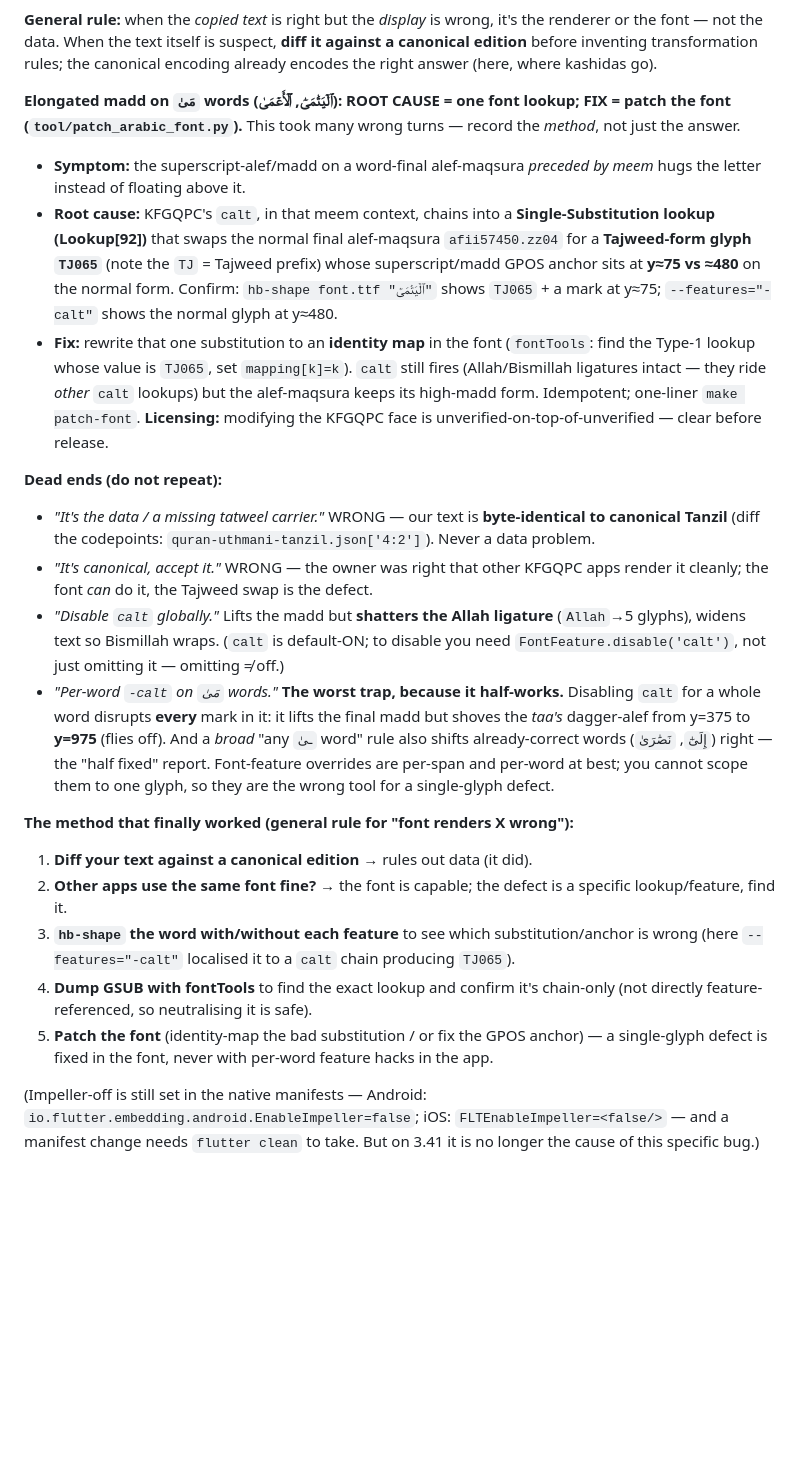
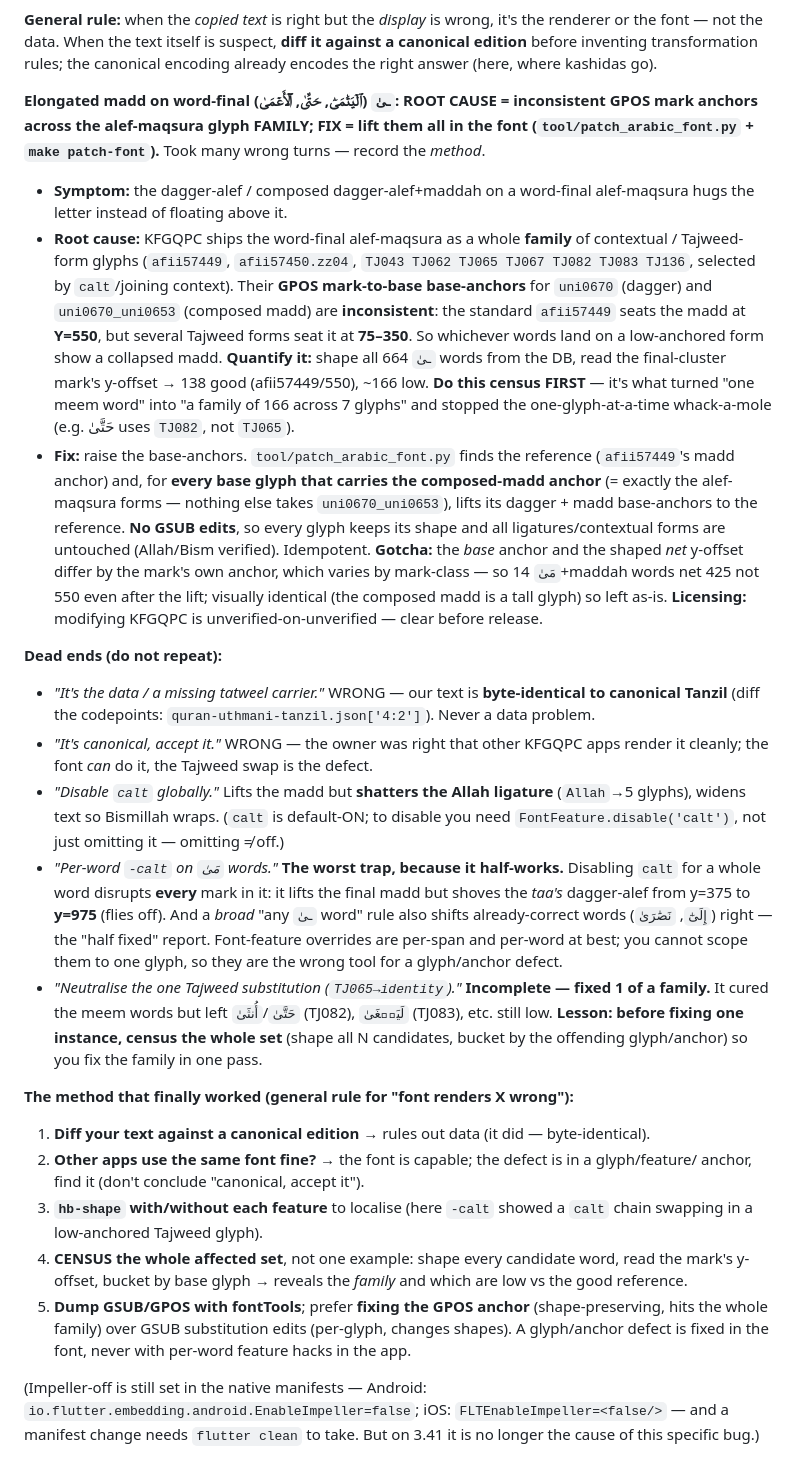
Before and after one commit to mdarif/alquran-app, a Markdown page: LEARNINGS.md, the part around the change. Drawn GitHub-style; blank space fills up the shorter version.

Commit message:
Docs: madd fix is a whole-family GPOS anchor lift; census-first method
Update the record: root cause is inconsistent mark anchors across the alef-maqsura
glyph family (afii57449 good at 550; several Tajweed forms 75-350), fixed by
raising them all to the reference — not the earlier single-glyph GSUB neutralise
(which missed TJ082/083 etc.). Add the 'census the whole set before fixing one'
lesson and prefer GPOS-anchor fixes over GSUB edits.

```diff
--- a/LEARNINGS.md
+++ b/LEARNINGS.md
@@ -174,21 +174,29 @@ renderer or the font — not the data. When the text itself is suspect, **diff i
 canonical edition** before inventing transformation rules; the canonical encoding already
 encodes the right answer (here, where kashidas go).
 
-**Elongated madd on `مَىٰ` words (ٱلۡيَتَٰمَىٰٓ, ٱلۡأَعۡمَىٰ): ROOT CAUSE = one font lookup; FIX =
-patch the font (`tool/patch_arabic_font.py`).** This took many wrong turns — record the *method*,
-not just the answer.
-- **Symptom:** the superscript-alef/madd on a word-final alef-maqsura *preceded by meem* hugs the
+**Elongated madd on word-final `ـىٰ` (ٱلۡيَتَٰمَىٰٓ, حَتَّىٰ, ٱلۡأَعۡمَىٰ): ROOT CAUSE = inconsistent
+GPOS mark anchors across the alef-maqsura glyph FAMILY; FIX = lift them all in the font
+(`tool/patch_arabic_font.py` + `make patch-font`).** Took many wrong turns — record the *method*.
+- **Symptom:** the dagger-alef / composed dagger-alef+maddah on a word-final alef-maqsura hugs the
   letter instead of floating above it.
-- **Root cause:** KFGQPC's `calt`, in that meem context, chains into a **Single-Substitution
-  lookup (Lookup[92])** that swaps the normal final alef-maqsura `afii57450.zz04` for a
-  **Tajweed-form glyph `TJ065`** (note the `TJ` = Tajweed prefix) whose superscript/madd GPOS
-  anchor sits at **y≈75 vs ≈480** on the normal form. Confirm: `hb-shape font.ttf "ٱلۡيَتَٰمَىٰٓ"`
-  shows `TJ065` + a mark at y≈75; `--features="-calt"` shows the normal glyph at y≈480.
-- **Fix:** rewrite that one substitution to an **identity map** in the font (`fontTools`: find the
-  Type-1 lookup whose value is `TJ065`, set `mapping[k]=k`). `calt` still fires (Allah/Bismillah
-  ligatures intact — they ride *other* `calt` lookups) but the alef-maqsura keeps its high-madd
-  form. Idempotent; one-liner `make patch-font`. **Licensing:** modifying the KFGQPC face is
-  unverified-on-top-of-unverified — clear before release.
+- **Root cause:** KFGQPC ships the word-final alef-maqsura as a whole **family** of contextual /
+  Tajweed-form glyphs (`afii57449`, `afii57450.zz04`, `TJ043 TJ062 TJ065 TJ067 TJ082 TJ083 TJ136`,
+  selected by `calt`/joining context). Their **GPOS mark-to-base base-anchors** for `uni0670`
+  (dagger) and `uni0670_uni0653` (composed madd) are **inconsistent**: the standard `afii57449`
+  seats the madd at **Y=550**, but several Tajweed forms seat it at **75–350**. So whichever words
+  land on a low-anchored form show a collapsed madd. **Quantify it:** shape all 664 `ـىٰ` words from
+  the DB, read the final-cluster mark's y-offset → 138 good (afii57449/550), ~166 low. **Do this
+  census FIRST** — it's what turned "one meem word" into "a family of 166 across 7 glyphs" and
+  stopped the one-glyph-at-a-time whack-a-mole (e.g. حَتَّىٰ uses `TJ082`, not `TJ065`).
+- **Fix:** raise the base-anchors. `tool/patch_arabic_font.py` finds the reference (`afii57449`'s
+  madd anchor) and, for **every base glyph that carries the composed-madd anchor** (= exactly the
+  alef-maqsura forms — nothing else takes `uni0670_uni0653`), lifts its dagger + madd base-anchors
+  to the reference. **No GSUB edits**, so every glyph keeps its shape and all ligatures/contextual
+  forms are untouched (Allah/Bism verified). Idempotent. **Gotcha:** the *base* anchor and the
+  shaped *net* y-offset differ by the mark's own anchor, which varies by mark-class — so 14
+  `مَىٰ`+maddah words net 425 not 550 even after the lift; visually identical (the composed madd is
+  a tall glyph) so left as-is. **Licensing:** modifying KFGQPC is unverified-on-unverified — clear
+  before release.
 
 **Dead ends (do not repeat):**
 - *"It's the data / a missing tatweel carrier."* WRONG — our text is **byte-identical to canonical
@@ -203,18 +211,23 @@ not just the answer.
   dagger-alef from y=375 to **y=975** (flies off). And a *broad* "any `ـىٰ` word" rule also shifts
   already-correct words (`إِلَىٰٓ`, `نَصَٰرَىٰ`) right — the "half fixed" report. Font-feature
   overrides are per-span and per-word at best; you cannot scope them to one glyph, so they are the
-  wrong tool for a single-glyph defect.
+  wrong tool for a glyph/anchor defect.
+- *"Neutralise the one Tajweed substitution (`TJ065→identity`)."* **Incomplete — fixed 1 of a
+  family.** It cured the meem words but left `حَتَّىٰ`/`أُنثَىٰ` (TJ082), `لَيَطۡغَىٰ` (TJ083), etc.
+  still low. **Lesson: before fixing one instance, census the whole set** (shape all N candidates,
+  bucket by the offending glyph/anchor) so you fix the family in one pass.
 
 **The method that finally worked (general rule for "font renders X wrong"):**
-1. **Diff your text against a canonical edition** → rules out data (it did).
-2. **Other apps use the same font fine?** → the font is capable; the defect is a specific
-   lookup/feature, find it.
-3. **`hb-shape` the word with/without each feature** to see which substitution/anchor is wrong
-   (here `--features="-calt"` localised it to a `calt` chain producing `TJ065`).
-4. **Dump GSUB with fontTools** to find the exact lookup and confirm it's chain-only (not directly
-   feature-referenced, so neutralising it is safe).
-5. **Patch the font** (identity-map the bad substitution / or fix the GPOS anchor) — a single-glyph
-   defect is fixed in the font, never with per-word feature hacks in the app.
+1. **Diff your text against a canonical edition** → rules out data (it did — byte-identical).
+2. **Other apps use the same font fine?** → the font is capable; the defect is in a glyph/feature/
+   anchor, find it (don't conclude "canonical, accept it").
+3. **`hb-shape` with/without each feature** to localise (here `-calt` showed a `calt` chain swapping
+   in a low-anchored Tajweed glyph).
+4. **CENSUS the whole affected set**, not one example: shape every candidate word, read the mark's
+   y-offset, bucket by base glyph → reveals the *family* and which are low vs the good reference.
+5. **Dump GSUB/GPOS with fontTools**; prefer **fixing the GPOS anchor** (shape-preserving, hits the
+   whole family) over GSUB substitution edits (per-glyph, changes shapes). A glyph/anchor defect is
+   fixed in the font, never with per-word feature hacks in the app.
 
 (Impeller-off is still set in the native manifests — Android:
 `io.flutter.embedding.android.EnableImpeller=false`; iOS: `FLTEnableImpeller=<false/>` —
```
